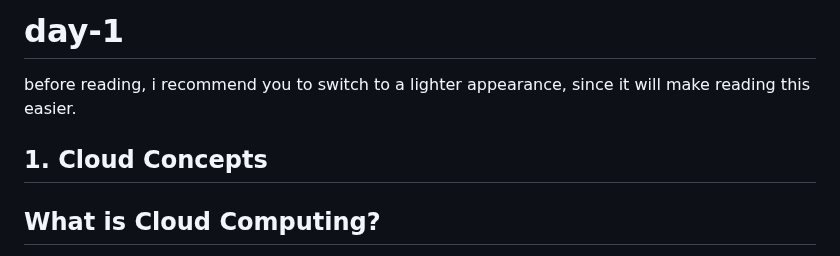
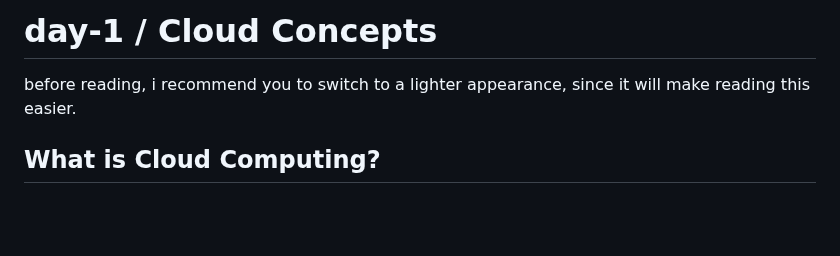
Before and after one commit to phuongwj/my-notes, a Markdown page: ccp/day-1.md, the part around the change. Rendered like a GitHub page; blank space fills up the shorter version.

Commit message:
testing stuffs

```diff
--- a/ccp/day-1.md
+++ b/ccp/day-1.md
@@ -1,11 +1,5 @@
-# day-1
+# day-1 / Cloud Concepts
 before reading, i recommend you to switch to a lighter appearance, since it will make reading this easier.
-
-
-
-## 1. Cloud Concepts
-
-
 
 ## What is Cloud Computing?
 
```
